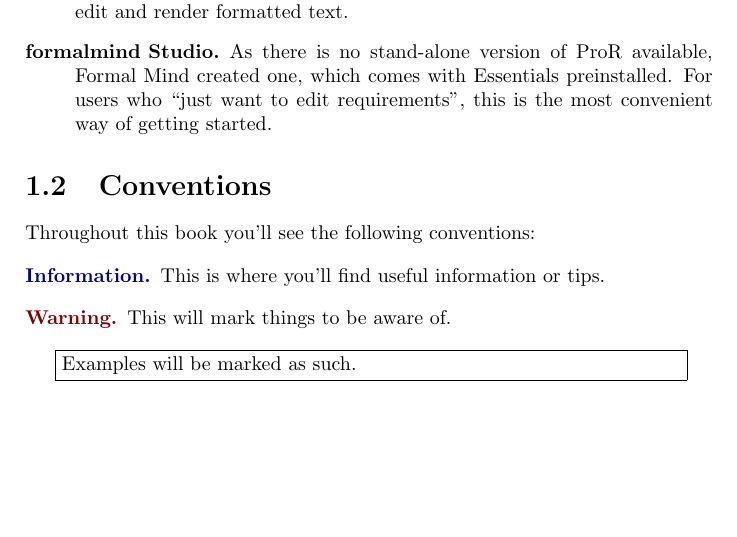
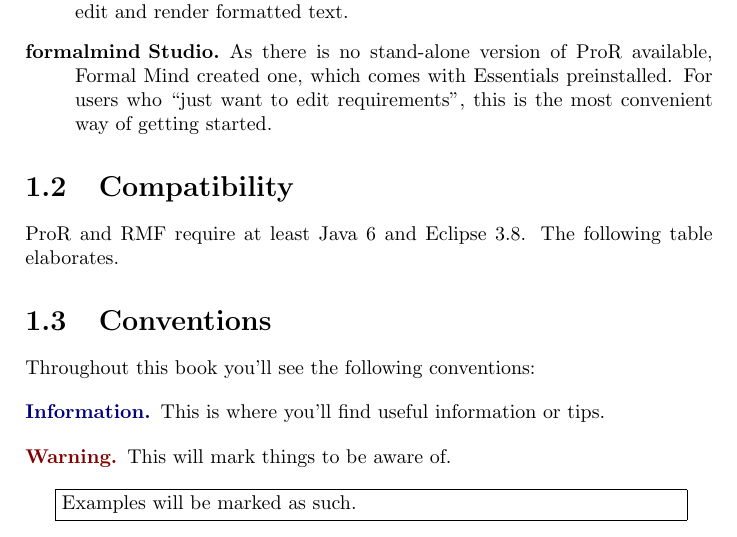
Before and after one commit to eclipse-rmf/org.eclipse.rmf.documentation, a LaTeX book (org.eclipse.rmf.documentation/rmf-latex/main.tex, which reads org.eclipse.rmf.documentation/rmf-latex/intro_intro.tex): part of page 6 of 45, cut so that both start at the same text, the shorter picture padded with empty space. Compiled offline with pdfLaTeX.

Commit message:
Adding section for compatibility

```diff
--- a/org.eclipse.rmf.documentation/rmf-latex/intro_intro.tex
+++ b/org.eclipse.rmf.documentation/rmf-latex/intro_intro.tex
@@ -36,3 +36,7 @@
 \item[ProR Essentials.] The company Formal Mind created this collection of add-ons that make ProR much more usable.  For instance, Essentials allow to edit and render formatted text.
 \item[formalmind Studio.] As there is no stand-alone version of ProR available, Formal Mind created one, which comes with Essentials preinstalled.  For users who ``just want to edit requirements'', this is the most convenient way of getting started.
 \end{description}
+
+\section{Compatibility}
+
+\pror{} and RMF require at least Java 6 and Eclipse 3.8.  The following table elaborates.
```
